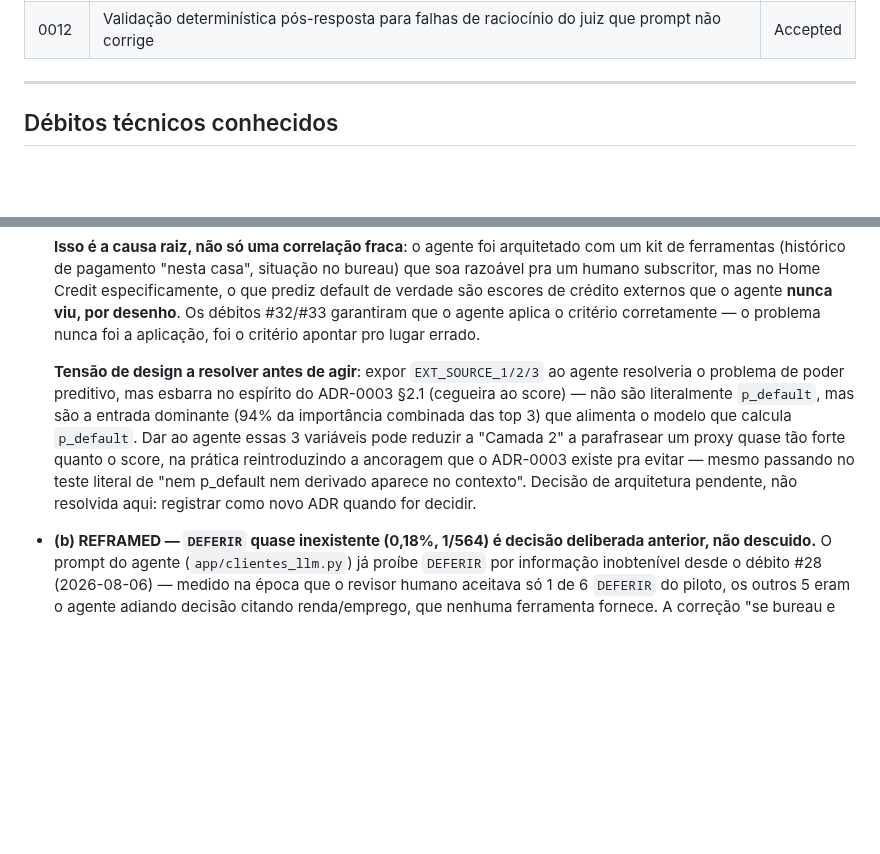
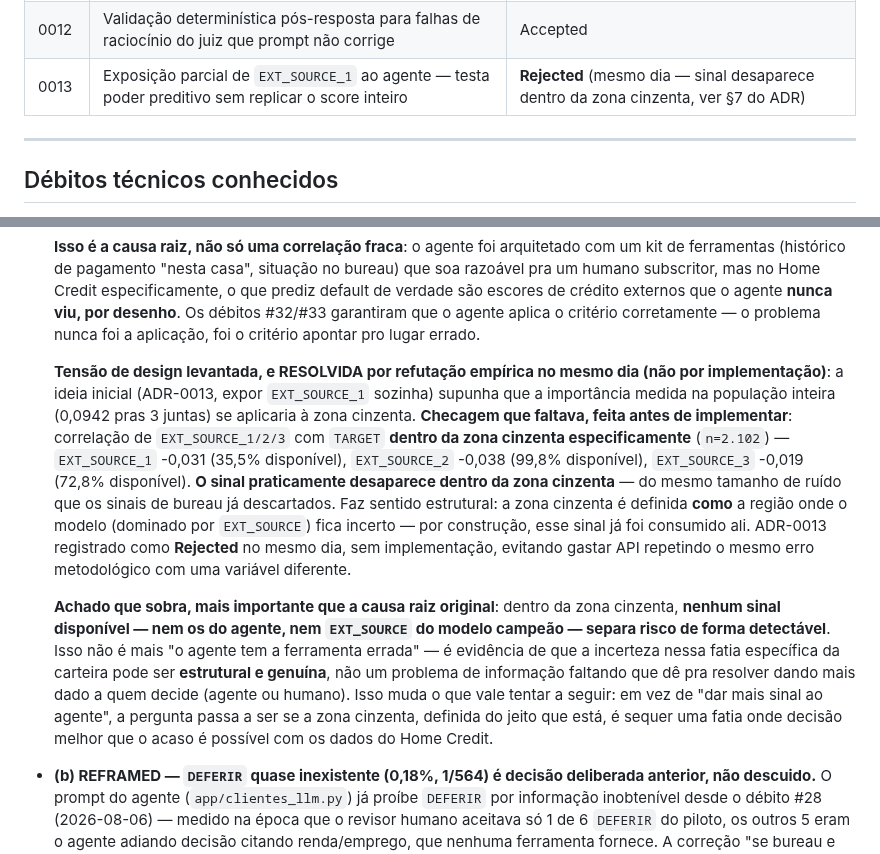
Before and after one commit to luizmaibashi/Payflow-inadimplencia, a Markdown page: AGENTS.md, 2 parts joined by grey strips. GitHub-like rendering; blank space fills up the shorter version.

```diff
--- a/AGENTS.md
+++ b/AGENTS.md
@@ -123,6 +123,7 @@ Home Credit ──► CAMADA 1 (PD, calibrada) ──► MOTOR DE DECISÃO (valo
 | 0010 | Validação de trajetória registrada, não eliminatória | Accepted |
 | 0011 | Critério explícito de Task Completion — quando `NEGAR` é defensável | Accepted |
 | 0012 | Validação determinística pós-resposta para falhas de raciocínio do juiz que prompt não corrige | Accepted |
+| 0013 | Exposição parcial de `EXT_SOURCE_1` ao agente — testa poder preditivo sem replicar o score inteiro | **Rejected** (mesmo dia — sinal desaparece dentro da zona cinzenta, ver §7 do ADR) |
 
 ---
 
@@ -185,7 +186,9 @@ Home Credit ──► CAMADA 1 (PD, calibrada) ──► MOTOR DE DECISÃO (valo
 
   **Isso é a causa raiz, não só uma correlação fraca**: o agente foi arquitetado com um kit de ferramentas (histórico de pagamento "nesta casa", situação no bureau) que soa razoável pra um humano subscritor, mas no Home Credit especificamente, o que prediz default de verdade são escores de crédito externos que o agente **nunca viu, por desenho**. Os débitos #32/#33 garantiram que o agente aplica o critério corretamente — o problema nunca foi a aplicação, foi o critério apontar pro lugar errado.
 
-  **Tensão de design a resolver antes de agir**: expor `EXT_SOURCE_1/2/3` ao agente resolveria o problema de poder preditivo, mas esbarra no espírito do ADR-0003 §2.1 (cegueira ao score) — não são literalmente `p_default`, mas são a entrada dominante (94% da importância combinada das top 3) que alimenta o modelo que calcula `p_default`. Dar ao agente essas 3 variáveis pode reduzir a "Camada 2" a parafrasear um proxy quase tão forte quanto o score, na prática reintroduzindo a ancoragem que o ADR-0003 existe pra evitar — mesmo passando no teste literal de "nem p_default nem derivado aparece no contexto". Decisão de arquitetura pendente, não resolvida aqui: registrar como novo ADR quando for decidir.
+  **Tensão de design levantada, e RESOLVIDA por refutação empírica no mesmo dia (não por implementação)**: a ideia inicial (ADR-0013, expor `EXT_SOURCE_1` sozinha) supunha que a importância medida na população inteira (0,0942 pras 3 juntas) se aplicaria à zona cinzenta. **Checagem que faltava, feita antes de implementar**: correlação de `EXT_SOURCE_1/2/3` com `TARGET` **dentro da zona cinzenta especificamente** (`n=2.102`) — `EXT_SOURCE_1` -0,031 (35,5% disponível), `EXT_SOURCE_2` -0,038 (99,8% disponível), `EXT_SOURCE_3` -0,019 (72,8% disponível). **O sinal praticamente desaparece dentro da zona cinzenta** — do mesmo tamanho de ruído que os sinais de bureau já descartados. Faz sentido estrutural: a zona cinzenta é definida **como** a região onde o modelo (dominado por `EXT_SOURCE`) fica incerto — por construção, esse sinal já foi consumido ali. ADR-0013 registrado como **Rejected** no mesmo dia, sem implementação, evitando gastar API repetindo o mesmo erro metodológico com uma variável diferente.
+
+  **Achado que sobra, mais importante que a causa raiz original**: dentro da zona cinzenta, **nenhum sinal disponível — nem os do agente, nem `EXT_SOURCE` do modelo campeão — separa risco de forma detectável**. Isso não é mais "o agente tem a ferramenta errada" — é evidência de que a incerteza nessa fatia específica da carteira pode ser **estrutural e genuína**, não um problema de informação faltando que dê pra resolver dando mais dado a quem decide (agente ou humano). Isso muda o que vale tentar a seguir: em vez de "dar mais sinal ao agente", a pergunta passa a ser se a zona cinzenta, definida do jeito que está, é sequer uma fatia onde decisão melhor que o acaso é possível com os dados do Home Credit.
 - **(b) REFRAMED — `DEFERIR` quase inexistente (0,18%, 1/564) é decisão deliberada anterior, não descuido.** O prompt do agente (`app/clientes_llm.py`) já proíbe `DEFERIR` por informação inobtenível desde o débito #28 (2026-08-06) — medido na época que o revisor humano aceitava só 1 de 6 `DEFERIR` do piloto, os outros 5 eram o agente adiando decisão citando renda/emprego, que nenhuma ferramenta fornece. A correção "se bureau e pagamentos confirmam ausência total, decida — não adie" está funcionando exatamente como desenhada. **A pergunta certa não é "por que não usa DEFERIR"** — é se forçar decisão em casos genuinamente ambíguos (não só "dado obtível não buscado", mas incerteza real) dilui a separação de risco nos casos onde o agente teria sinal de verdade. Não testado ainda: segmentar os 564 casos por "confiança aparente" do agente (proporção de fatos favoráveis vs. desfavoráveis citados) e ver se a separação aparece nos casos "confiantes" e desaparece nos "forçados".
 - **(c) FUNDIDA COM (a)** — "o prompt pesa fatores não preditivos" é a mesma explicação que (a) já confirmou com dados, vista de outro ângulo. Não é uma causa adicional independente.
 
```
Also changed, not shown: docs/adr/0013-exposicao-parcial-ext-source-1.md (added, +90 -0 lines).
